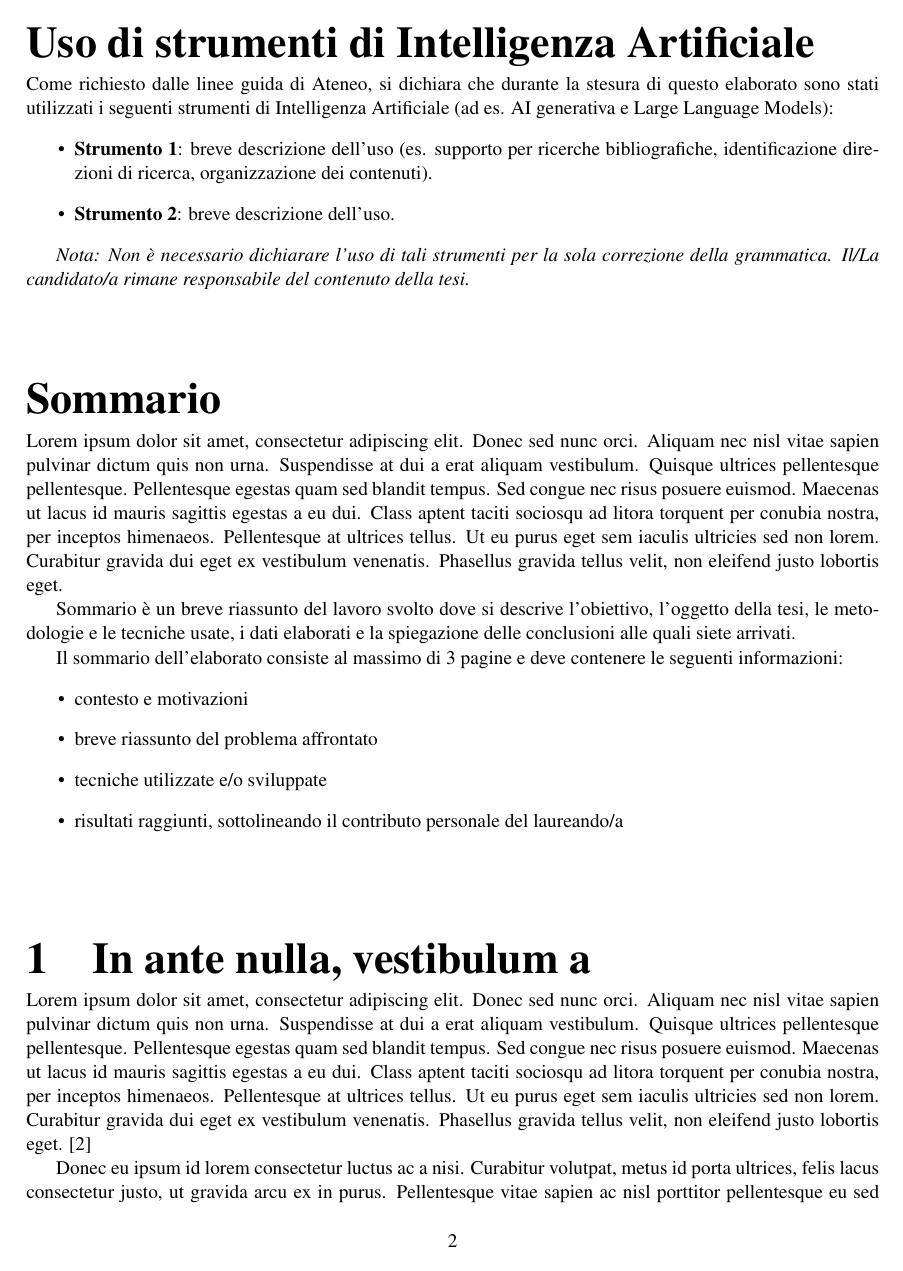
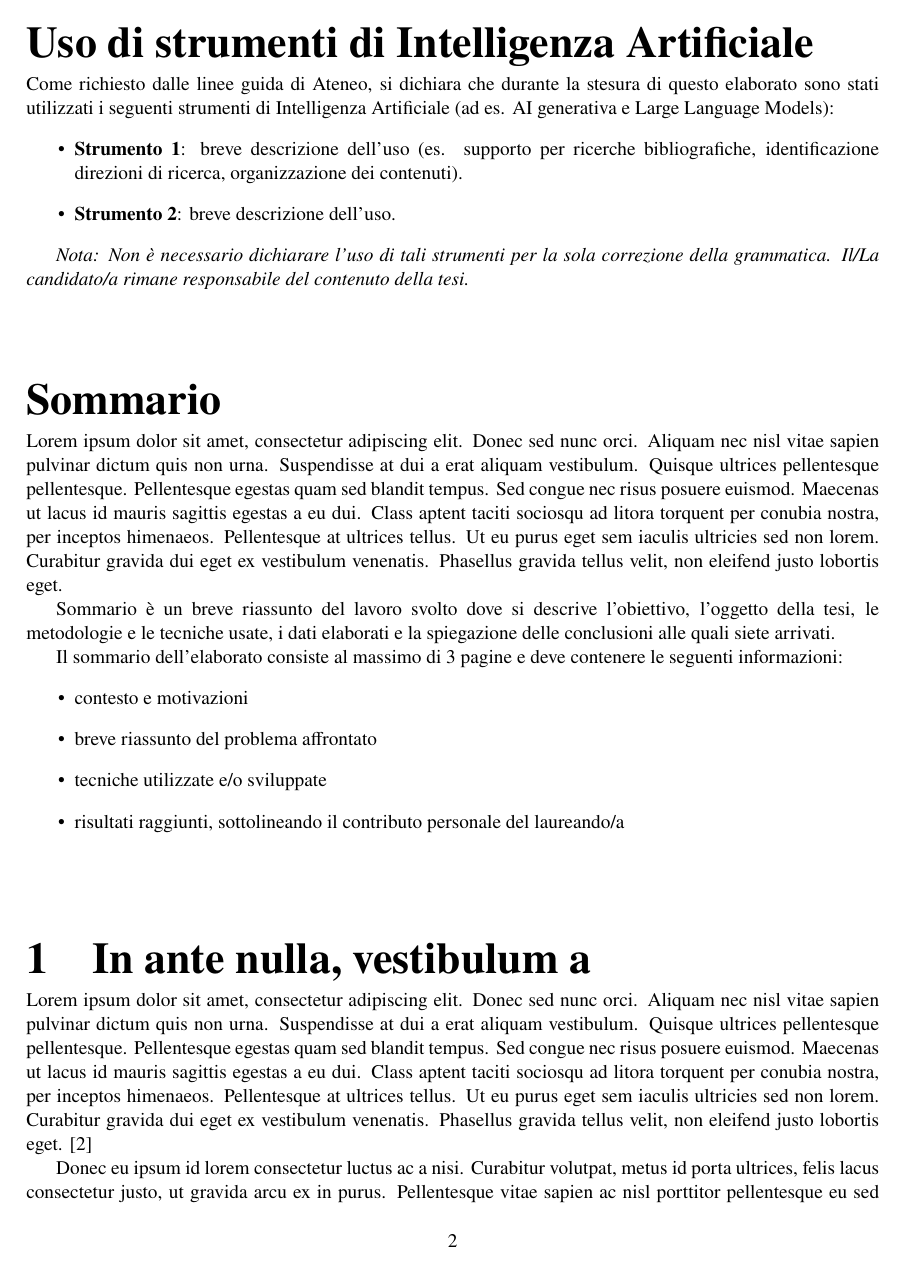
Before and after one commit to alvise-benetton/tesi, a LaTeX thesis (main.tex): page 4 of 9. Compiled offline with pdfLaTeX.

Commit message:
Update document font packages to use newtxtext and newtxmath for modern Times New Roman rendering

```diff
--- a/main.tex
+++ b/main.tex
@@ -20,7 +20,8 @@
 \usepackage{setspace}
 \usepackage[paperheight=29.7cm,paperwidth=21cm,outer=1.5cm,inner=2.5cm,top=2cm,bottom=2cm]{geometry} % per definizione layout
 \usepackage{titlesec} % per formato custom dei titoli dei capitoli
-\usepackage{mathptmx} % Font Times New Roman (come da linee guida)
+\usepackage[T1]{fontenc}
+\usepackage{newtxtext,newtxmath} % Font Times New Roman (come da linee guida, versione moderna)
 
 %%%%%%%%%%%%%%
 % supporto lettere accentate
```
